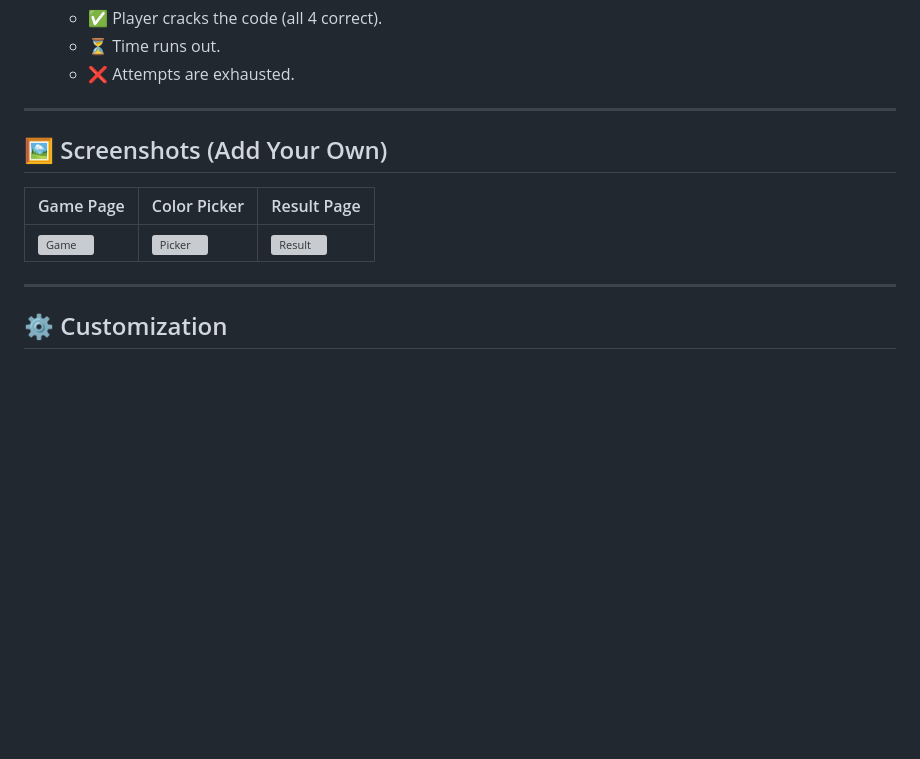
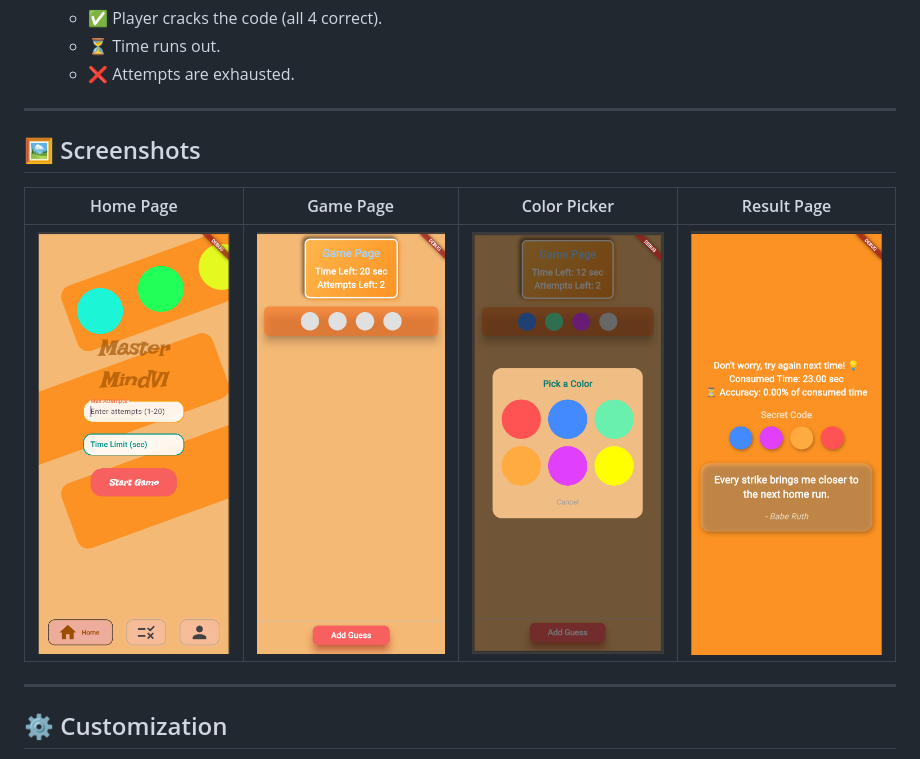
Before and after one commit to the-madhankumar/MasterMindV1, a Markdown page: README.md, the part around the change. Rendered like a GitHub page; blank space fills up the shorter version; grey boxes are pictures that could not be loaded.

```diff
--- a/README.md
+++ b/README.md
@@ -85,13 +85,11 @@ flutter build apk
    * ❌ Attempts are exhausted.
 
 ---
+## 🖼️ Screenshots
 
-## 🖼️ Screenshots (Add Your Own)
-
-| Game Page                     | Color Picker                      | Result Page                       |
-| ----------------------------- | --------------------------------- | --------------------------------- |
-| ![Game]([screenshots/game.pn](https://github.com/the-madhankumar/MasterMindV1/blob/main/assets/game.png)) | ![Picker]([screenshots/picker.png](https://github.com/the-madhankumar/MasterMindV1/blob/main/assets/pickColor.png)) | ![Result]([screenshots/result.png](https://github.com/the-madhankumar/MasterMindV1/blob/main/assets/result.png)) |
-
+| Home Page | Game Page | Color Picker | Result Page |
+|-----------|-----------|--------------|-------------|
+| ![Home](https://github.com/the-madhankumar/MasterMindV1/blob/main/assets/home.png) | ![Game](https://github.com/the-madhankumar/MasterMindV1/blob/main/assets/game.png) | ![Picker](https://github.com/the-madhankumar/MasterMindV1/blob/main/assets/pickColor.png) | ![Result](https://github.com/the-madhankumar/MasterMindV1/blob/main/assets/result.png) |
 ---
 
 ## ⚙️ Customization
```
